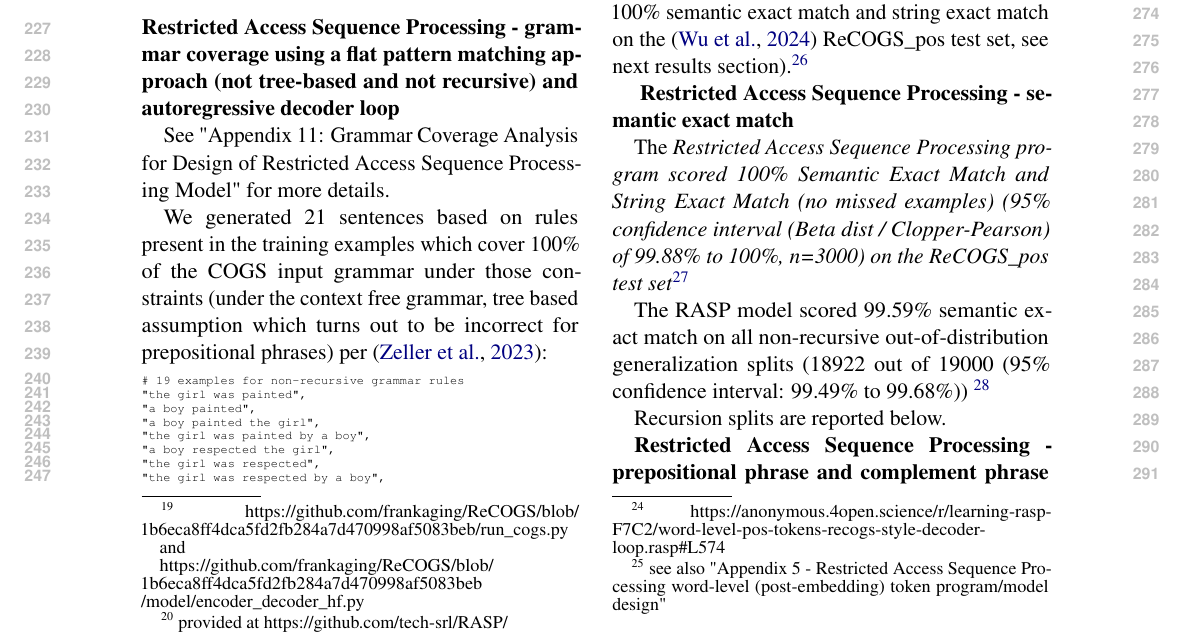
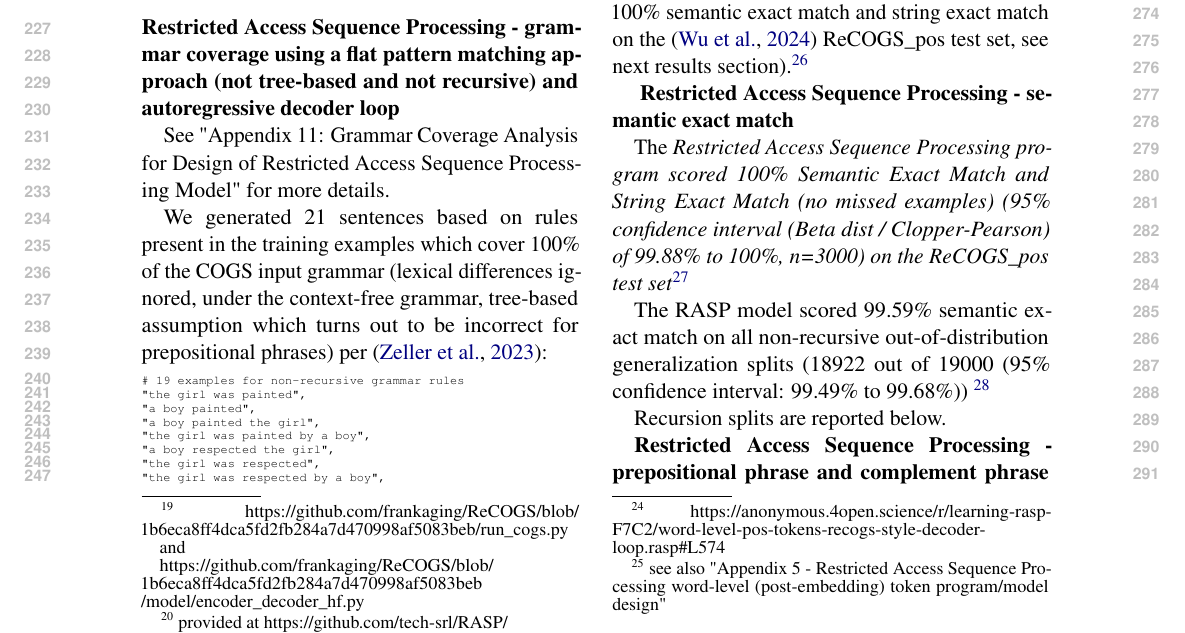
Before and after one commit to willy-b/RASP-for-ReCOGS, a LaTeX paper (rasp-for-recogs_pos-2024-draft.tex): part of page 4 of 41, cut so that both start at the same text. The pictures show the PDF file rasp-for-recogs_pos-2024-draft.pdf that the author committed with the source.

Commit message:
highlight "lexical differences ignored" for grammar coverage more obviously like earlier drafts, for space constraints the figure with this written all over it moved to the appendix and this phrase also moved out of the first results section to Appendix 11 and Appendix 7.

```diff
--- a/rasp-for-recogs_pos-2024-draft.tex
+++ b/rasp-for-recogs_pos-2024-draft.tex
@@ -201,7 +201,7 @@ See Appendix 9 - Methods Detail.
 
 See "Appendix 11: Grammar Coverage Analysis for Design of Restricted Access Sequence Processing Model" for more details.
 
-We generated 21 sentences based on rules present in the training examples which cover 100\% of the COGS input grammar under those constraints (under the context free grammar, tree based assumption which turns out to be incorrect for prepositional phrases) per \cite{fuzzingbook2023:GrammarCoverageFuzzer}:
+We generated 21 sentences based on rules present in the training examples which cover 100\% of the COGS input grammar (lexical differences ignored, under the context-free grammar, tree-based assumption which turns out to be incorrect for prepositional phrases) per \cite{fuzzingbook2023:GrammarCoverageFuzzer}:
 
 \begin{tiny}
 \begin{verbatim}
```
Also changed, not shown: rasp-for-recogs_pos-2024-draft.pdf.
